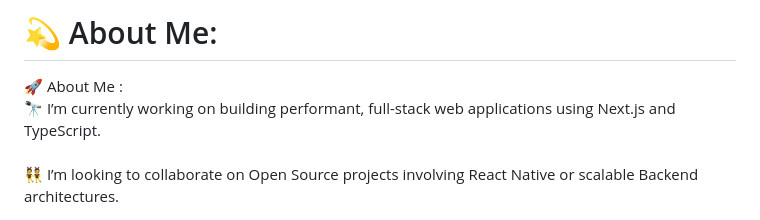
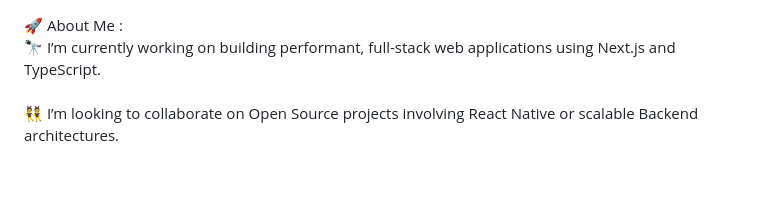
Before and after one commit to Amir-ibn-iliyas/Amir-ibn-iliyas, a Markdown page: README.md, the part around the change. Drawn GitHub-style; blank space fills up the shorter version.

Commit message:
Revise 'About Me' section in README.md
Updated the 'About Me' section with new content and formatting.

```diff
--- a/README.md
+++ b/README.md
@@ -1,4 +1,4 @@
-# 💫 About Me:
+
 🚀 About Me :<br>🔭 I’m currently working on building performant, full-stack web applications using Next.js and TypeScript.<br><br>👯 I’m looking to collaborate on Open Source projects involving React Native or scalable Backend architectures.<br><br>🤝 I’m looking for help with mastering advanced Cloud Infrastructure (AWS/GCP) and CI/CD pipelines.<br><br>🌱 I’m currently learning advanced Unit Testing with Jest and exploring Serverless architectures.<br><br>💬 Ask me about React, State Management (Redux/React Query), or UI/UX design workflows in Figma.<br><br>⚡ Fun fact I enjoy bridging the gap between design and code—turning high-fidelity Dribbble inspirations into functional components.<br>
 
 
```
